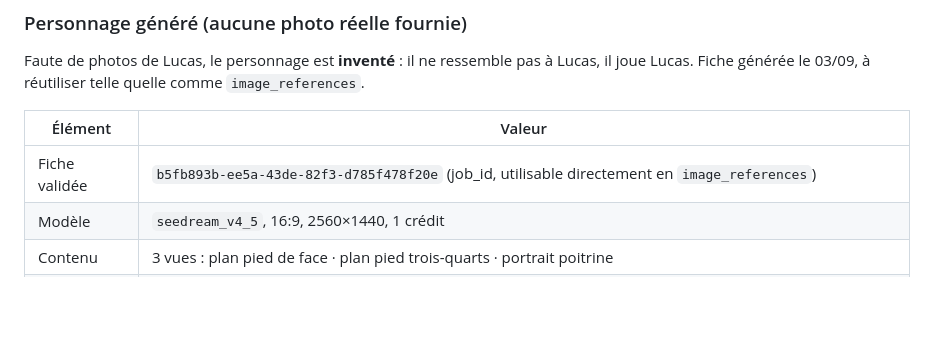
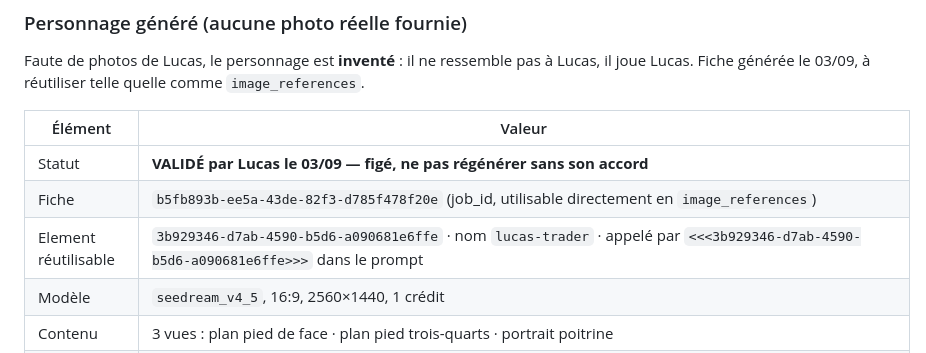
Before and after one commit to lansmantlucas92500-lang/lucaspropfirm, a Markdown page: shorts/assets/README.md, the part around the change. GitHub-like rendering; blank space fills up the shorter version.

Commit message:
Personnage: figer l'avatar valide par Lucas
Lucas valide la fiche du 03/09. Inscrit les deux identifiants
reutilisables dans les skills : la fiche trois vues pour le role
image_references, et un Element « lucas-trader » appelable par
placeholder dans le prompt, avec la consigne de tenter
image_references en premier puisque c'est la voie documentee pour la
variante Mini.

Fige le signalement du personnage (costume bleu nuit, chemise blanche,
cravate soie, montre acier) comme regle de coherence entre shorts, et
marque la fiche comme non regenerable sans accord.

Co-Authored-By: Claude Opus 5 <noreply@anthropic.com>
Claude-Session: https://claude.ai/code/session_01UtM4SQ1tsNRLAaSbAfYtTm

```diff
--- a/shorts/assets/README.md
+++ b/shorts/assets/README.md
@@ -43,7 +43,9 @@ Lucas. Fiche générée le 03/09, à réutiliser telle quelle comme `image_refer
 
 | Élément | Valeur |
 |---|---|
-| Fiche validée | `b5fb893b-ee5a-43de-82f3-d785f478f20e` (job_id, utilisable directement en `image_references`) |
+| Statut | **VALIDÉ par Lucas le 03/09 — figé, ne pas régénérer sans son accord** |
+| Fiche | `b5fb893b-ee5a-43de-82f3-d785f478f20e` (job_id, utilisable directement en `image_references`) |
+| Element réutilisable | `3b929346-d7ab-4590-b5d6-a090681e6ffe` · nom `lucas-trader` · appelé par `<<<3b929346-d7ab-4590-b5d6-a090681e6ffe>>>` dans le prompt |
 | Modèle | `seedream_v4_5`, 16:9, 2560×1440, 1 crédit |
 | Contenu | 3 vues : plan pied de face · plan pied trois-quarts · portrait poitrine |
 | Signalement | homme de 23 ans, costume bleu nuit deux pièces, chemise blanche, cravate soie bleu nuit, ceinture cuir brun, derbies noires, montre acier |
```
Also changed, not shown: 2 other files.
